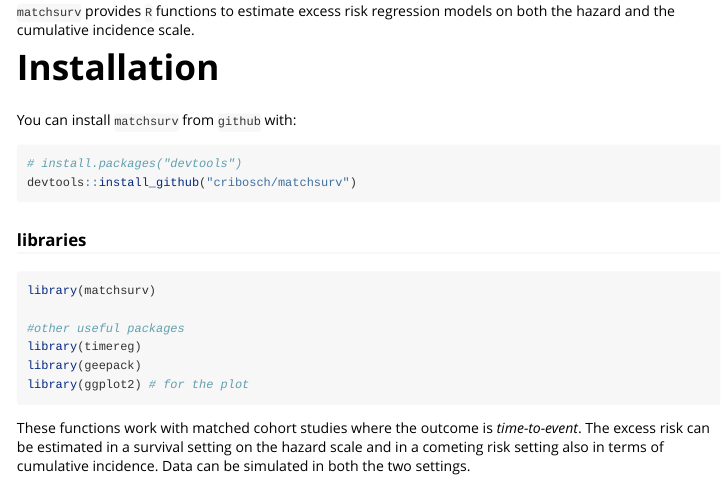
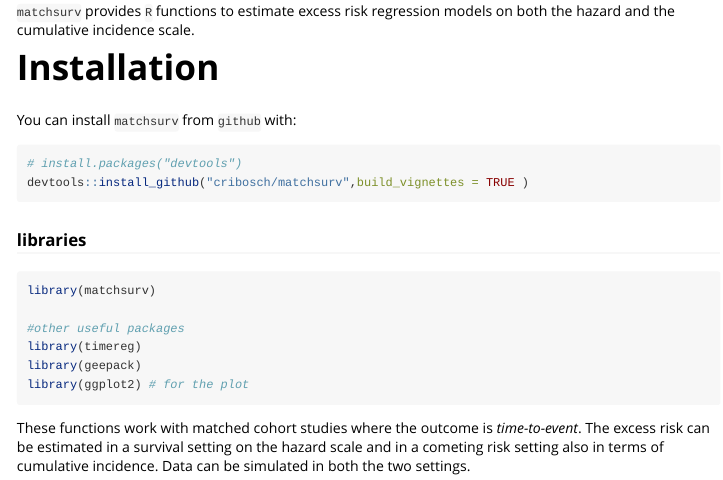
Before and after one commit to cribosch/matchsurv, an R Markdown document (vignettes/matchsurv.Rmd): the page in a window 1100 px wide, from 200 px down. Rendered offline with R 4.5, knitr and Pandoc, with nearby package versions; code that draws random numbers runs with fixed seeds of ours; some code elsewhere in the file could not run offline; long lines of code are wrapped.

Commit message:
vignette problems

````diff
--- a/vignettes/matchsurv.Rmd
+++ b/vignettes/matchsurv.Rmd
@@ -25,7 +25,7 @@ You can install `matchsurv` from `github` with:
 
 ```{r, echo=TRUE, results="hide",eval=FALSE}
 # install.packages("devtools")
-devtools::install_github("cribosch/matchsurv")
+devtools::install_github("cribosch/matchsurv",build_vignettes = TRUE )
 ```
 
 ### libraries
````
Also changed, not shown: 1 other file.
